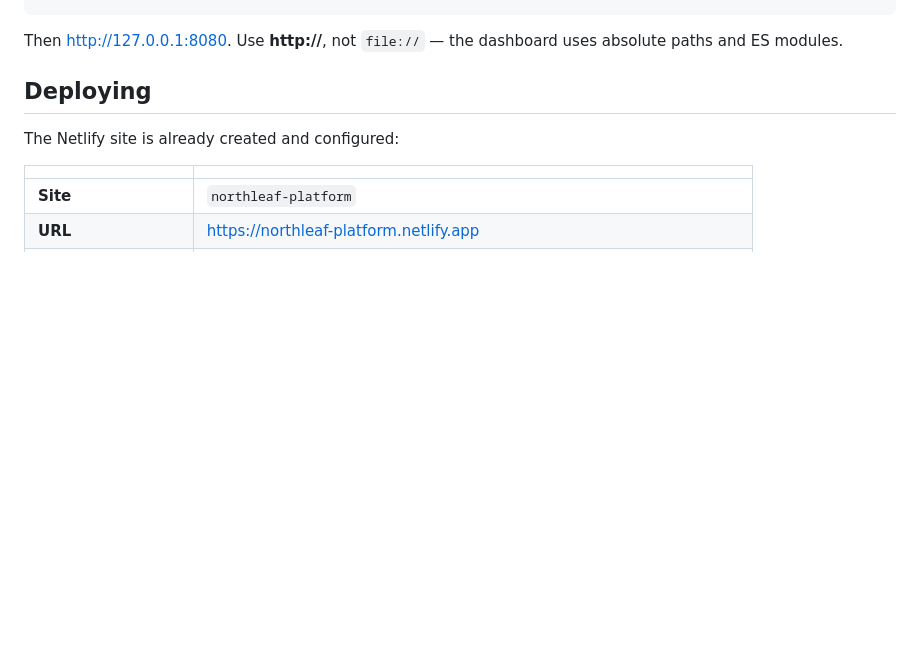
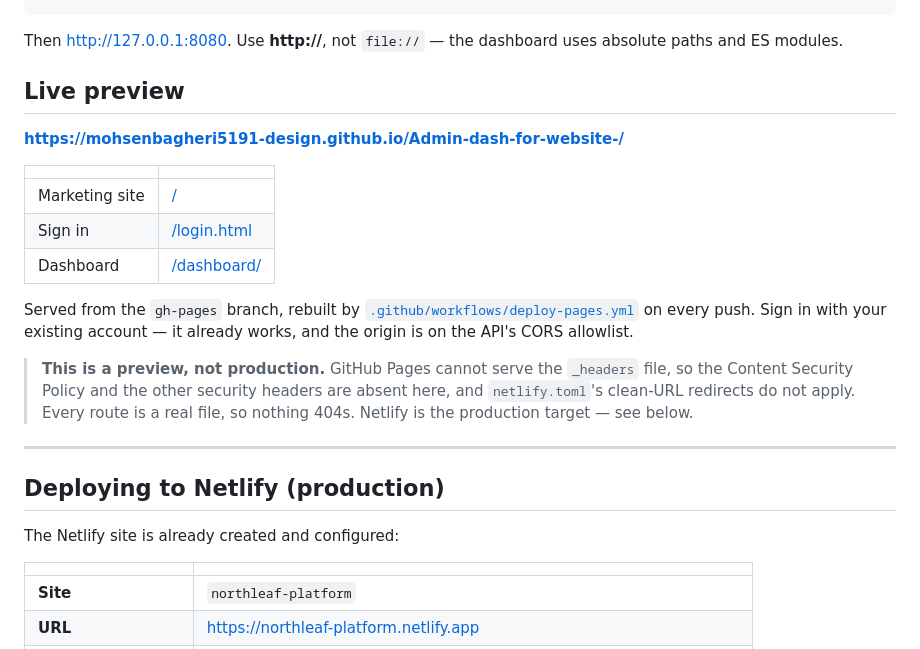
Before and after one commit to mohsenbagheri5191-design/Admin-dash-for-website-, a Markdown page: README.md, the part around the change. Drawn GitHub-style; blank space fills up the shorter version.

Commit message:
Record the live preview URL
https://mohsenbagheri5191-design.github.io/Admin-dash-for-website-/

Served from gh-pages and rebuilt on every push. Noted in both README and
DASHBOARD that it is a preview: GitHub Pages cannot serve _headers, so the CSP
and the other security headers are absent there and netlify.toml's clean-URL
redirects do not apply. Netlify remains the production target.

Co-Authored-By: Claude Opus 5 <noreply@anthropic.com>
Claude-Session: https://claude.ai/code/session_01KYXNkqPpvYFBQiX5TxLmmM

```diff
--- a/README.md
+++ b/README.md
@@ -42,7 +42,30 @@ npx http-server -p 8080 -s .
 Then <http://127.0.0.1:8080>. Use **http://**, not `file://` — the dashboard
 uses absolute paths and ES modules.
 
-## Deploying
+## Live preview
+
+**<https://mohsenbagheri5191-design.github.io/Admin-dash-for-website-/>**
+
+| | |
+|---|---|
+| Marketing site | [/](https://mohsenbagheri5191-design.github.io/Admin-dash-for-website-/) |
+| Sign in | [/login.html](https://mohsenbagheri5191-design.github.io/Admin-dash-for-website-/login.html) |
+| Dashboard | [/dashboard/](https://mohsenbagheri5191-design.github.io/Admin-dash-for-website-/dashboard/) |
+
+Served from the `gh-pages` branch, rebuilt by
+[`.github/workflows/deploy-pages.yml`](.github/workflows/deploy-pages.yml) on
+every push. Sign in with your existing account — it already works, and the
+origin is on the API's CORS allowlist.
+
+> **This is a preview, not production.** GitHub Pages cannot serve the
+> `_headers` file, so the Content Security Policy and the other security
+> headers are absent here, and `netlify.toml`'s clean-URL redirects do not
+> apply. Every route is a real file, so nothing 404s. Netlify is the
+> production target — see below.
+
+---
+
+## Deploying to Netlify (production)
 
 The Netlify site is already created and configured:
 
```
Also changed, not shown: DASHBOARD.md (+2 -0 lines).
